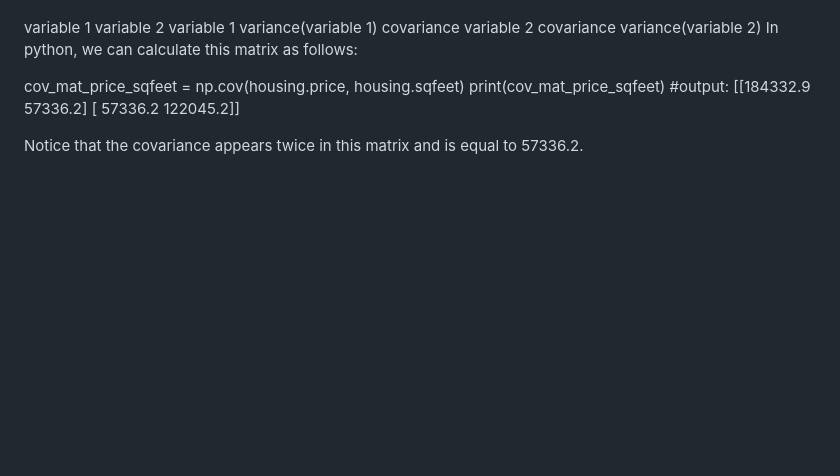
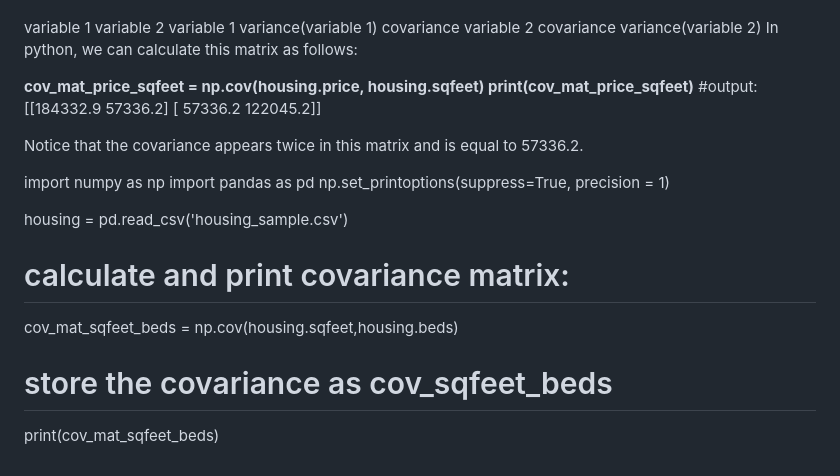
Before and after one commit to logambigaik/DataScience, a Markdown page: notes.md, the part around the change. Rendered like a GitHub page; blank space fills up the shorter version.

```diff
--- a/notes.md
+++ b/notes.md
@@ -189,11 +189,23 @@ variable 1	variance(variable 1)	covariance
 variable 2	covariance	variance(variable 2)
 In python, we can calculate this matrix as follows:
 
-cov_mat_price_sqfeet = np.cov(housing.price, housing.sqfeet)
-print(cov_mat_price_sqfeet)
+**cov_mat_price_sqfeet = np.cov(housing.price, housing.sqfeet)
+print(cov_mat_price_sqfeet)**
 #output:
 [[184332.9  57336.2]
  [ 57336.2 122045.2]]
 
 
 Notice that the covariance appears twice in this matrix and is equal to 57336.2.
+
+import numpy as np
+import pandas as pd
+np.set_printoptions(suppress=True, precision = 1)
+
+housing = pd.read_csv('housing_sample.csv')
+
+# calculate and print covariance matrix:
+cov_mat_sqfeet_beds = np.cov(housing.sqfeet,housing.beds)
+
+# store the covariance as cov_sqfeet_beds
+print(cov_mat_sqfeet_beds)
```
